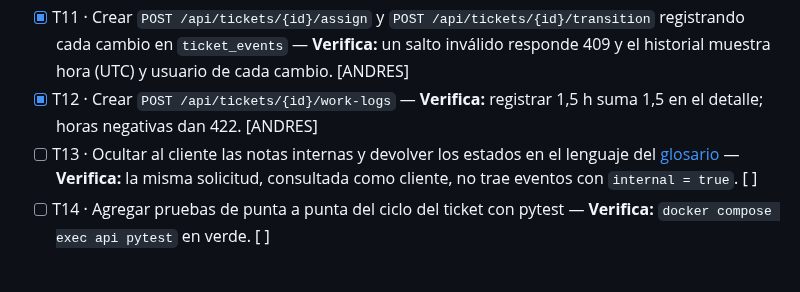
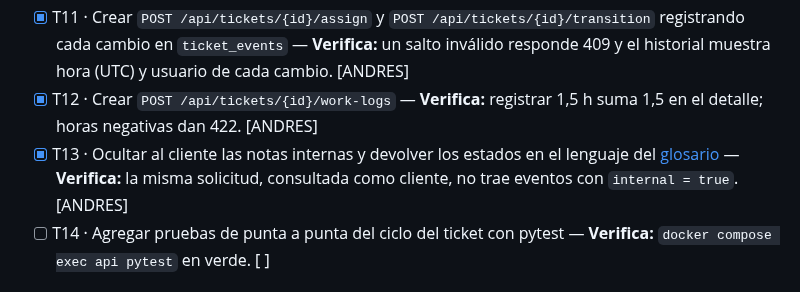
Before and after one commit to ngcddev/CloudOps, a Markdown page: specs/004-mesa-de-servicio/tasks.md, the part around the change. Drawn GitHub-style.

Commit message:
docs(004): marcar T13 como completada

```diff
--- a/specs/004-mesa-de-servicio/tasks.md
+++ b/specs/004-mesa-de-servicio/tasks.md
@@ -30,7 +30,7 @@
 - [x] T10 · Crear `POST /api/tickets/{id}/classify` que asigna la prioridad, calcula las horas límite y permite corregirla dejando el motivo — **Verifica:** impacto alto + urgencia media da P2 con sus fechas, y la corrección sin motivo responde 422. [ANDRES]
 - [x] T11 · Crear `POST /api/tickets/{id}/assign` y `POST /api/tickets/{id}/transition` registrando cada cambio en `ticket_events` — **Verifica:** un salto inválido responde 409 y el historial muestra hora (UTC) y usuario de cada cambio. [ANDRES]
 - [x] T12 · Crear `POST /api/tickets/{id}/work-logs` — **Verifica:** registrar 1,5 h suma 1,5 en el detalle; horas negativas dan 422. [ANDRES]
-- [ ] T13 · Ocultar al cliente las notas internas y devolver los estados en el lenguaje del [glosario](../../docs/glosario.md) — **Verifica:** la misma solicitud, consultada como cliente, no trae eventos con `internal = true`. [ ]
+- [x] T13 · Ocultar al cliente las notas internas y devolver los estados en el lenguaje del [glosario](../../docs/glosario.md) — **Verifica:** la misma solicitud, consultada como cliente, no trae eventos con `internal = true`. [ANDRES]
 - [ ] T14 · Agregar pruebas de punta a punta del ciclo del ticket con pytest — **Verifica:** `docker compose exec api pytest` en verde. [ ]
 
 ## Pantallas
```
